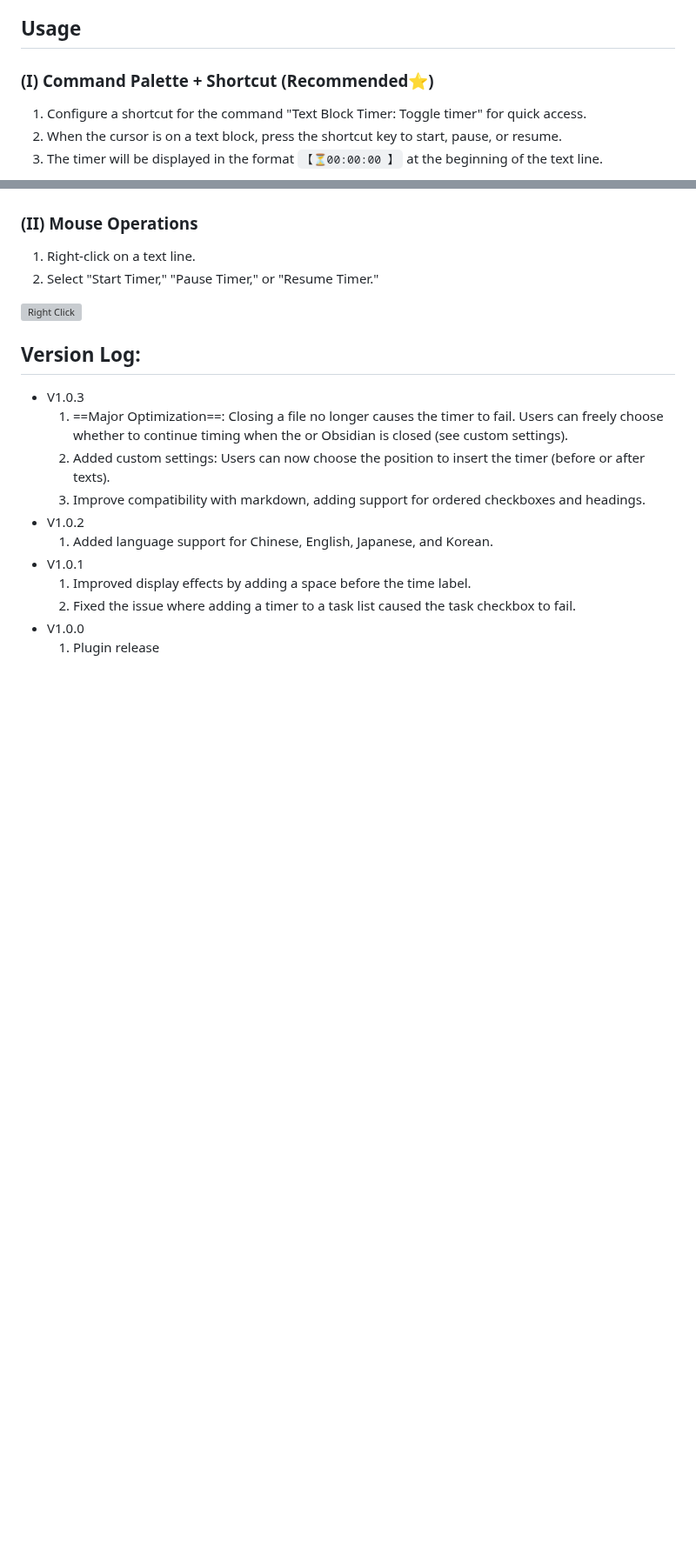
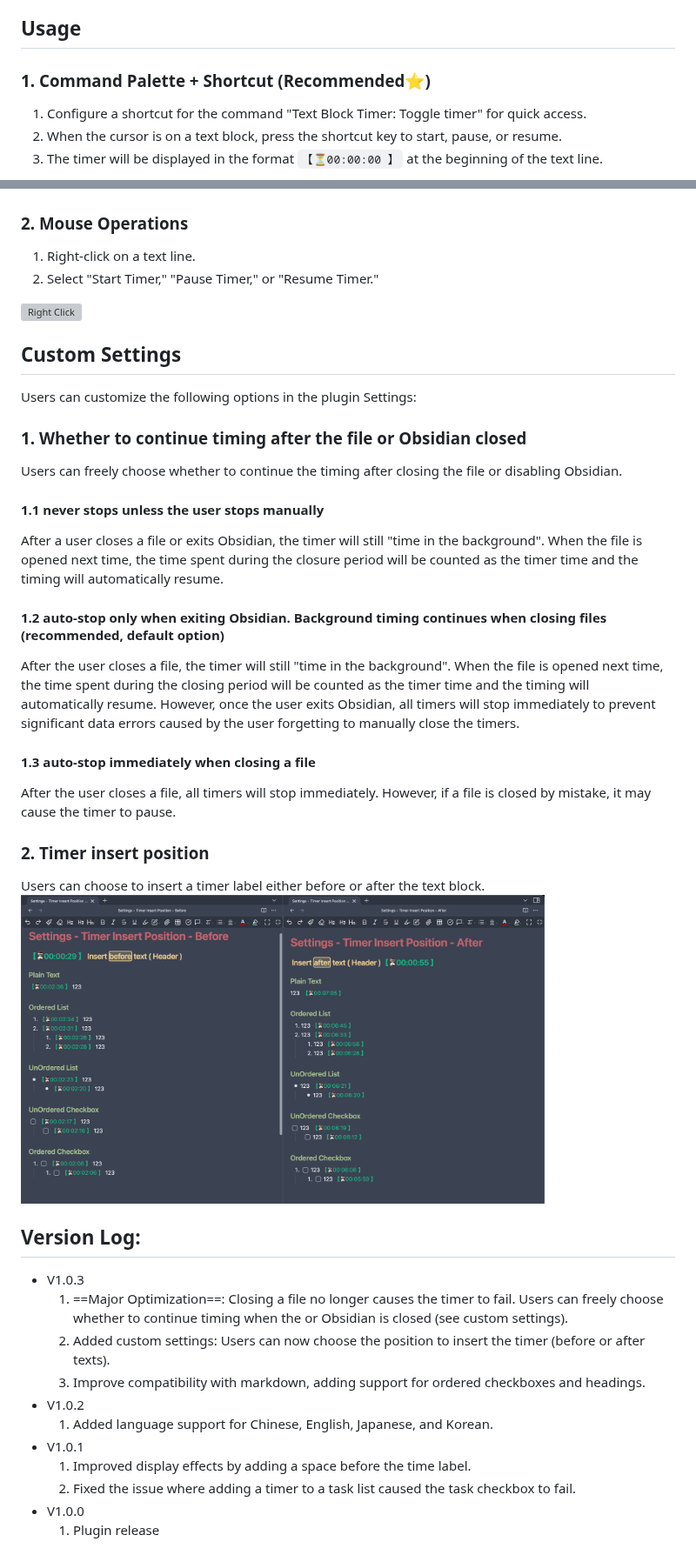
Before and after one commit to wth461694678/text-block-timer, a Markdown page: README.md, 2 parts joined by grey strips. Shown at 87% size. GitHub-like rendering; pictures changed too: insert_position.png (added); blank space fills up the shorter version; grey boxes are pictures that could not be loaded.

```diff
--- a/README.md
+++ b/README.md
@@ -14,7 +14,7 @@ A text block timing tool designed for Obsidian, allowing you to add a **count-up
 
 ## Usage
 
-### (I) Command Palette + Shortcut (Recommended⭐️)
+### 1. Command Palette + Shortcut (Recommended⭐️)
 
 1. Configure a shortcut for the command "Text Block Timer: Toggle timer" for quick access.
 2. When the cursor is on a text block, press the shortcut key to start, pause, or resume.
@@ -22,12 +22,33 @@ A text block timing tool designed for Obsidian, allowing you to add a **count-up
 
 ![Command Shortcut](https://github.com/wth461694678/text-block-timer/blob/main/command_shortcut.gif)
 
-### (II) Mouse Operations
+### 2. Mouse Operations
 
 1. Right-click on a text line.
 2. Select "Start Timer," "Pause Timer," or "Resume Timer."
 
 ![Right Click](https://github.com/wth461694678/text-block-timer/blob/main/right_click.gif)
+
+## Custom Settings
+
+Users can customize the following options in the plugin Settings:
+
+### 1. Whether to continue timing after the file or Obsidian closed
+Users can freely choose whether to continue the timing after closing the file or disabling Obsidian.
+
+#### 1.1 never stops unless the user stops manually
+After a user closes a file or exits Obsidian, the timer will still "time in the background". When the file is opened next time, the time spent during the closure period will be counted as the timer time and the timing will automatically resume.
+
+#### 1.2 auto-stop only when exiting Obsidian. Background timing continues when closing files (recommended, default option)
+After the user closes a file, the timer will still "time in the background". When the file is opened next time, the time spent during the closing period will be counted as the timer time and the timing will automatically resume.
+However, once the user exits Obsidian, all timers will stop immediately to prevent significant data errors caused by the user forgetting to manually close the timers.
+
+#### 1.3 auto-stop immediately when closing a file
+After the user closes a file, all timers will stop immediately. However, if a file is closed by mistake, it may cause the timer to pause.
+
+### 2. Timer insert position
+Users can choose to insert a timer label either before or after the text block.
+<img src="https://github.com/wth461694678/text-block-timer/blob/main/insert_position.png" width="80%" alt="">
 
 ## Version Log:
 
```
Also changed, not shown: README.zh.md (+23 -2 lines).
